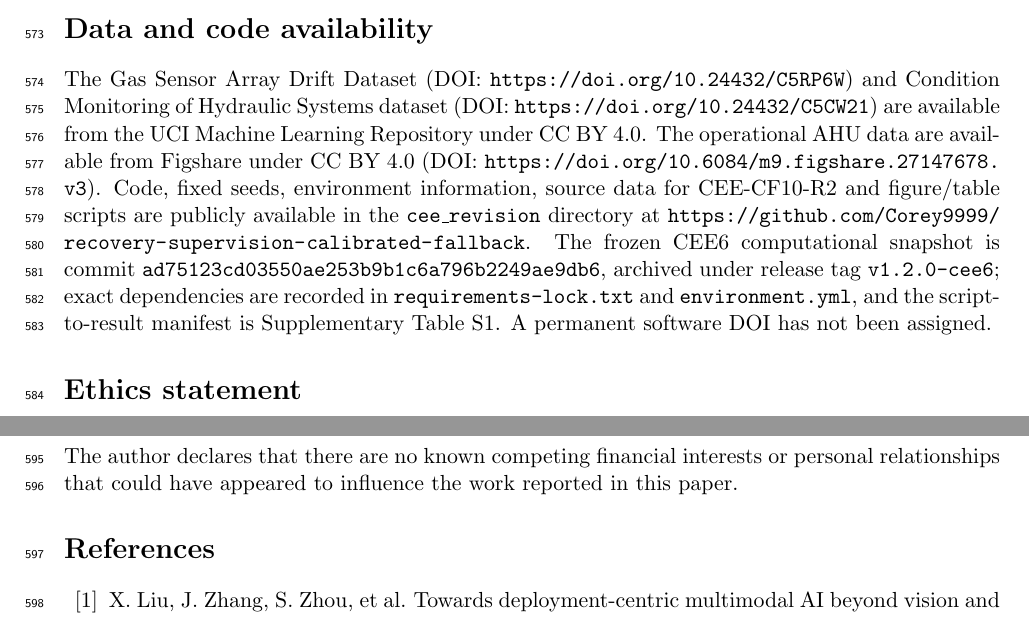
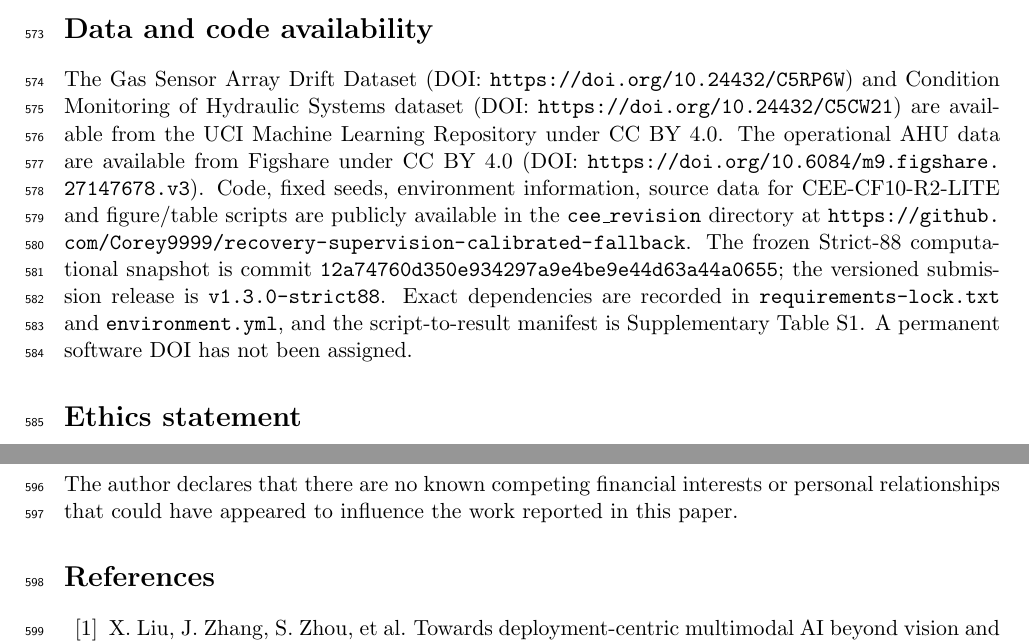
Before and after one commit to Corey9999/recovery-supervision-calibrated-fallback, a LaTeX paper (cee_revision/manuscript_cee.tex): two parts of pages 21 and 22 of 27, joined at a grey line, cut so that both start at the same text. Compiled offline with pdfLaTeX.

Commit message:
Record Strict-88 computational snapshot in manuscript

```diff
--- a/cee_revision/manuscript_cee.tex
+++ b/cee_revision/manuscript_cee.tex
@@ -448,7 +448,7 @@ Cross-fitted selective recovery converted a useful but fallible recovery endpoin
 
 \section*{Data and code availability}
 
-The Gas Sensor Array Drift Dataset (DOI: \url{https://doi.org/10.24432/C5RP6W}) and Condition Monitoring of Hydraulic Systems dataset (DOI: \url{https://doi.org/10.24432/C5CW21}) are available from the UCI Machine Learning Repository under CC BY 4.0. The operational AHU data are available from Figshare under CC BY 4.0 (DOI: \url{https://doi.org/10.6084/m9.figshare.27147678.v3}). Code, fixed seeds, environment information, source data for CEE-CF10-R2 and figure/table scripts are publicly available in the \texttt{cee\_revision} directory at \url{https://github.com/Corey9999/recovery-supervision-calibrated-fallback}. The frozen CEE6 computational snapshot is commit \texttt{ad75123cd03550ae253b9b1c6a796b2249ae9db6}, archived under release tag \texttt{v1.2.0-cee6}; exact dependencies are recorded in \texttt{requirements-lock.txt} and \texttt{environment.yml}, and the script-to-result manifest is Supplementary Table~S1. A permanent software DOI has not been assigned.
+The Gas Sensor Array Drift Dataset (DOI: \url{https://doi.org/10.24432/C5RP6W}) and Condition Monitoring of Hydraulic Systems dataset (DOI: \url{https://doi.org/10.24432/C5CW21}) are available from the UCI Machine Learning Repository under CC BY 4.0. The operational AHU data are available from Figshare under CC BY 4.0 (DOI: \url{https://doi.org/10.6084/m9.figshare.27147678.v3}). Code, fixed seeds, environment information, source data for CEE-CF10-R2-LITE and figure/table scripts are publicly available in the \texttt{cee\_revision} directory at \url{https://github.com/Corey9999/recovery-supervision-calibrated-fallback}. The frozen Strict-88 computational snapshot is commit \texttt{12a74760d350e934297a9e4be9e44d63a44a0655}; the versioned submission release is \texttt{v1.3.0-strict88}. Exact dependencies are recorded in \texttt{requirements-lock.txt} and \texttt{environment.yml}, and the script-to-result manifest is Supplementary Table~S1. A permanent software DOI has not been assigned.
 
 \section*{Ethics statement}
 
```
Also changed, not shown: cee_revision/manuscript_cee.pdf, 2 other files.
